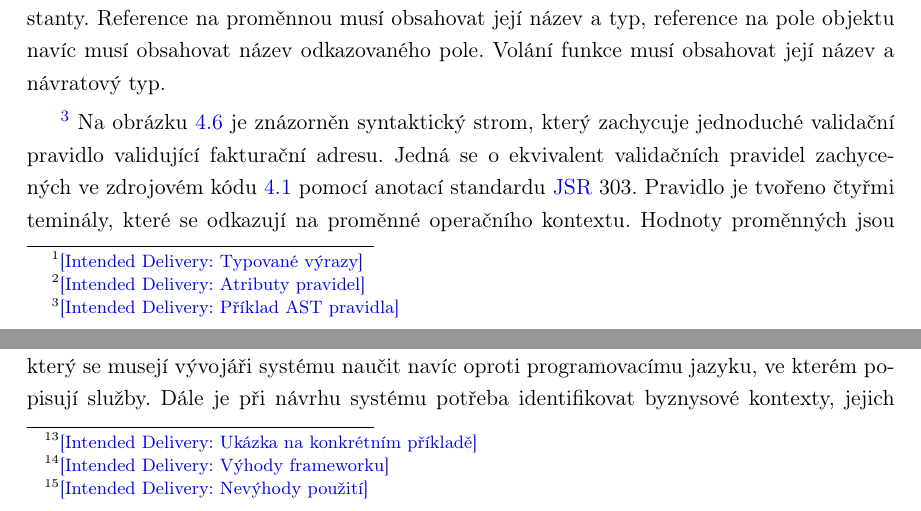
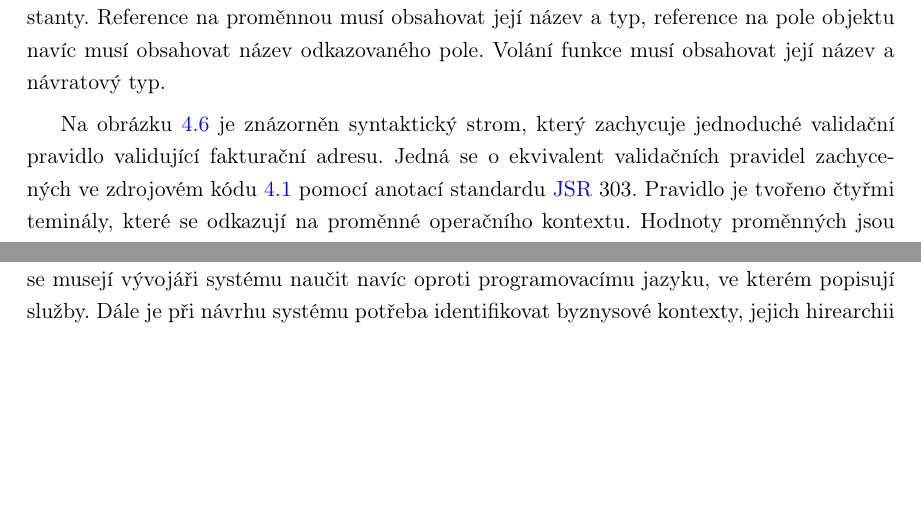
Before and after one commit to klimesf/diploma-thesis-text, a LaTeX thesis (diploma-thesis.tex, which reads content/chapter-04-navrh.tex, content/chapter-06-verifikace.tex): two parts of pages 45 and 79 of 99 before the commit and two parts of pages 45 and 77 of 97 after it, joined at a grey line, cut so that both start at the same text, the shorter picture padded with empty space. Compiled offline with pdfLaTeX.

Commit message:
comment out goals

```diff
--- a/content/chapter-04-navrh.tex
+++ b/content/chapter-04-navrh.tex
@@ -213,7 +213,7 @@ Přehled všech výrazů, které bude framework podporovat, je v tabulce~\ref{tb
 \clearpage% Flush page
 }
 
-\goal{Typované výrazy}
+%\goal{Typované výrazy}
 Pro snažší implementaci na více platformách a prevenci sémantických chyb v pravidlech budou výrazy
 obsahovat i explicitní definici svého návratového typu. Výraz byznysového pravidla může nabývat logických hodnot,
 může vracet číslo, textový řetězec a také objekt. Je potřeba počítat také s tím, že výraz nevrací žádnou
@@ -227,7 +227,7 @@ hodnotu.
     \item \code{VOID} je pseudotyp značící, že výraz nemá návratovou hodnotu.
 \end{itemize}
 
-\goal{Atributy pravidel}
+%\goal{Atributy pravidel}
 Kromě argumentů neterminálů je v některých případech potřeba k výrazu uložit i dodatečné informace \textendash\xspace
 \textit{atributy}. Jedním z atributů je typ návratové hotnoty výrazu, pokud není přímo implikována.
 V případě výrazu \code{Constant} je potřeba uložit hodnotu a typ konstanty. Reference na proměnnou
@@ -241,7 +241,7 @@ Volání funkce musí obsahovat její název a návratový typ.
     \label{fig:simple-rule}
 \end{figure}
 
-\goal{Příklad AST pravidla}
+%\goal{Příklad AST pravidla}
 Na obrázku~\ref{fig:simple-rule} je znázorněn syntaktický strom, který zachycuje jednoduché
 validační pravidlo validující fakturační adresu. Jedná se o ekvivalent validačních pravidel
 zachycených ve zdrojovém kódu~\ref{lst:jsr303} pomocí anotací standardu \gls{JSR} 303.
--- a/content/chapter-06-verifikace.tex
+++ b/content/chapter-06-verifikace.tex
@@ -378,7 +378,7 @@ language=Yaml,
 
 \section{Srovnán\'{\i} s konvenčn\'{\i}m př\'{\i}stupem}
 
-\goal{Ukázka na konkrétn\'{\i}m př\'{\i}kladě}
+%\goal{Ukázka na konkrétn\'{\i}m př\'{\i}kladě}
 Z tabulky~\ref{tbl:business-contexts} plyne, že 60 \% byznysov\'ych pravidel v ukázkovém systému je
 využ\'{\i}váno ve v\'{\i}ce kontextech, a polovina je využ\'{\i}vána např\'{\i}č v\'{\i}ce službami.
 V tabulce~\ref{tbl:duplication} je přehledně shrnuto, která pravidla jsou využ\'{\i}vána ve kter\'ych službách.
@@ -408,14 +408,14 @@ Manuáln\'{\i} duplikace nav\'{\i}c přináš\'{\i} nutnost synchronizovat podob
     \label{tbl:duplication}
 \end{table}
 
-\goal{V\'yhody frameworku}
+%\goal{V\'yhody frameworku}
 D\'{\i}ky použit\'{\i} navrženého frameworku je však možné každé pravidlo nadefinovat centrálně
 a framework se postará o jeho automatickou integraci do všech částí systému, kde má být aplikováno.
 D\'{\i}ky tomu je možno byznysová pravidla, resp. kontexty, spravovat pomoc\'{\i} nástroje pro
 centráln\'{\i} správu, kter\'y je součást\'{\i} navrženého frameworku. Z toho vypl\'yvá
 sn\'{\i}žen\'{\i} nároků na v\'yvoj a sn\'{\i}žené riziko lidské chyby.
 
-\goal{Nev\'yhody použit\'{\i}}
+%\goal{Nev\'yhody použit\'{\i}}
 Jako nev\'yhodu použit\'{\i} frameworku lze považovat počátečn\'{\i} investici v
 podobě integrace knihoven do služeb systému. Zvážit mus\'{\i}me i cenu popisu byznysov\'ych pravidel
 v \gls{DSL}, kter\'y se musej\'{\i} v\'yvojáři systému naučit nav\'{\i}c oproti programovac\'{\i}mu jazyku,
```
Also changed, not shown: content/chapter-05-implementace.tex (+1 -1 lines), diploma-thesis.pdf, content/chapter-06-verifikace.tex (2 more changed lines), 3 other files.
